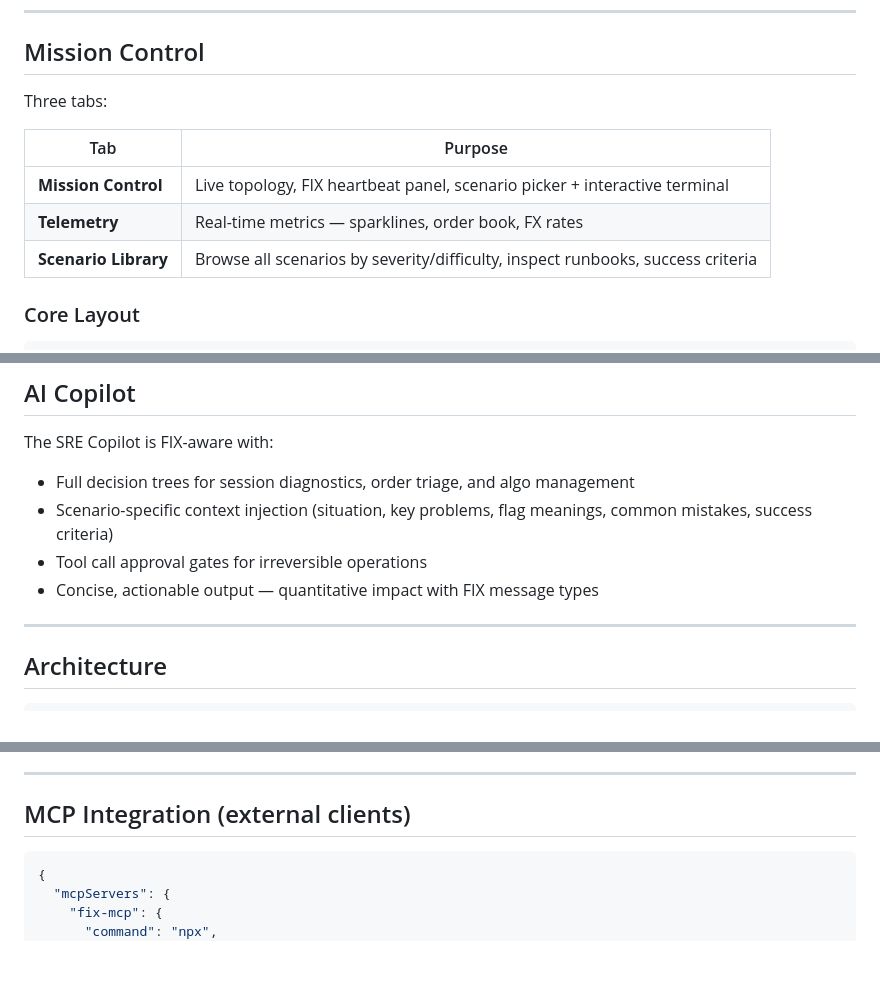
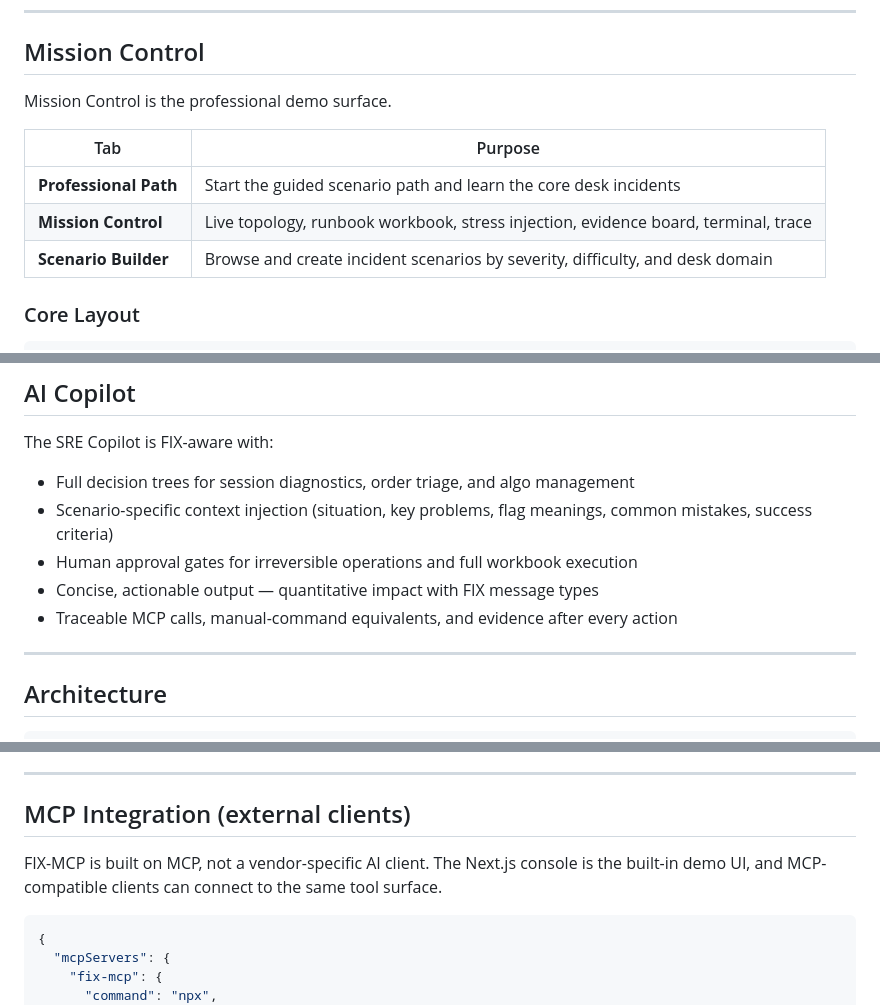
Before and after one commit to henryurlo/fix-mcp-server, a Markdown page: README.md, 3 parts joined by grey strips. GitHub-like rendering; blank space fills up the shorter version.

````diff
--- a/README.md
+++ b/README.md
@@ -28,13 +60,13 @@ No Node or Python on your host — everything runs in containers.
 
 ## Mission Control
 
-Three tabs:
+Mission Control is the professional demo surface.
 
 | Tab | Purpose |
 |-----|---------|
-| **Mission Control** | Live topology, FIX heartbeat panel, scenario picker + interactive terminal |
-| **Telemetry** | Real-time metrics — sparklines, order book, FX rates |
-| **Scenario Library** | Browse all scenarios by severity/difficulty, inspect runbooks, success criteria |
+| **Professional Path** | Start the guided scenario path and learn the core desk incidents |
+| **Mission Control** | Live topology, runbook workbook, stress injection, evidence board, terminal, trace |
+| **Scenario Builder** | Browse and create incident scenarios by severity, difficulty, and desk domain |
 
 ### Core Layout
 
@@ -94,8 +126,9 @@ Three tabs:
 The SRE Copilot is FIX-aware with:
 - Full decision trees for session diagnostics, order triage, and algo management
 - Scenario-specific context injection (situation, key problems, flag meanings, common mistakes, success criteria)
-- Tool call approval gates for irreversible operations
+- Human approval gates for irreversible operations and full workbook execution
 - Concise, actionable output — quantitative impact with FIX message types
+- Traceable MCP calls, manual-command equivalents, and evidence after every action
 
 ---
 
@@ -140,6 +173,8 @@ The SRE Copilot is FIX-aware with:
 
 ## MCP Integration (external clients)
 
+FIX-MCP is built on MCP, not a vendor-specific AI client. The Next.js console is the built-in demo UI, and MCP-compatible clients can connect to the same tool surface.
+
 ```json
 {
   "mcpServers": {
````
Also changed, not shown: other parts of README.md (+33 -1 lines).
